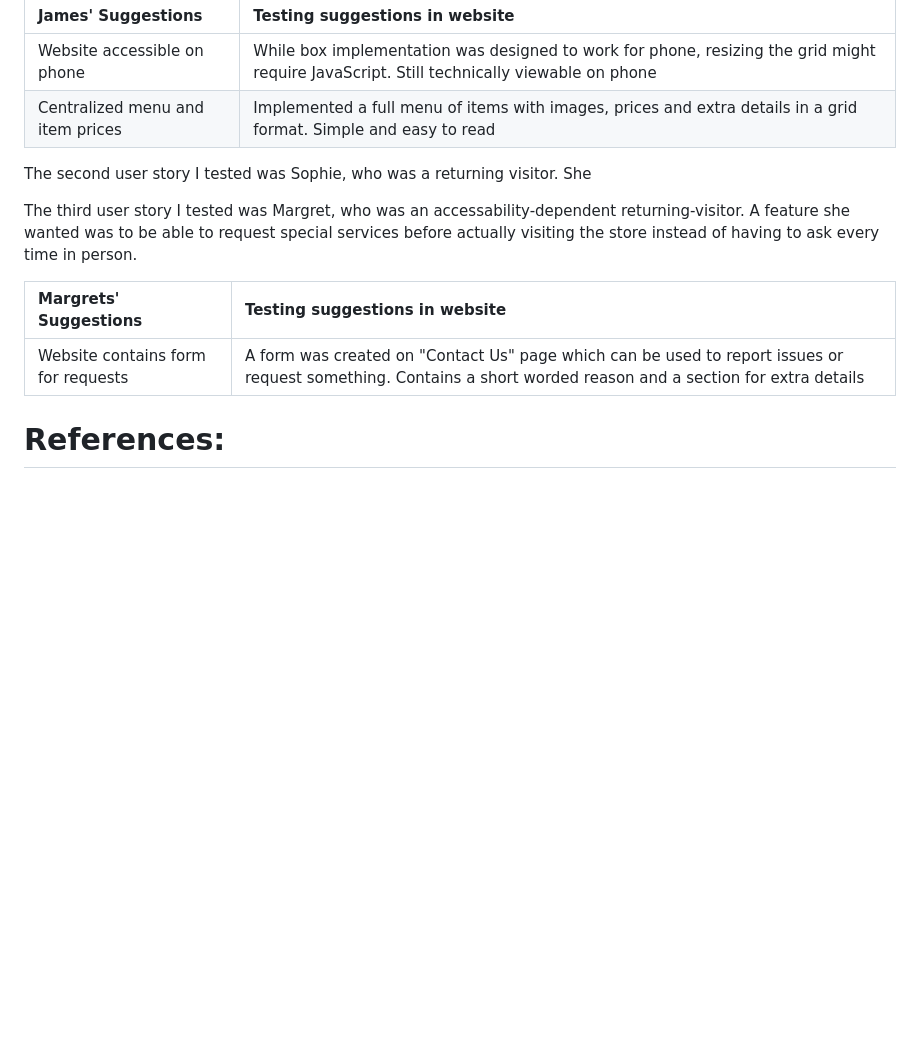
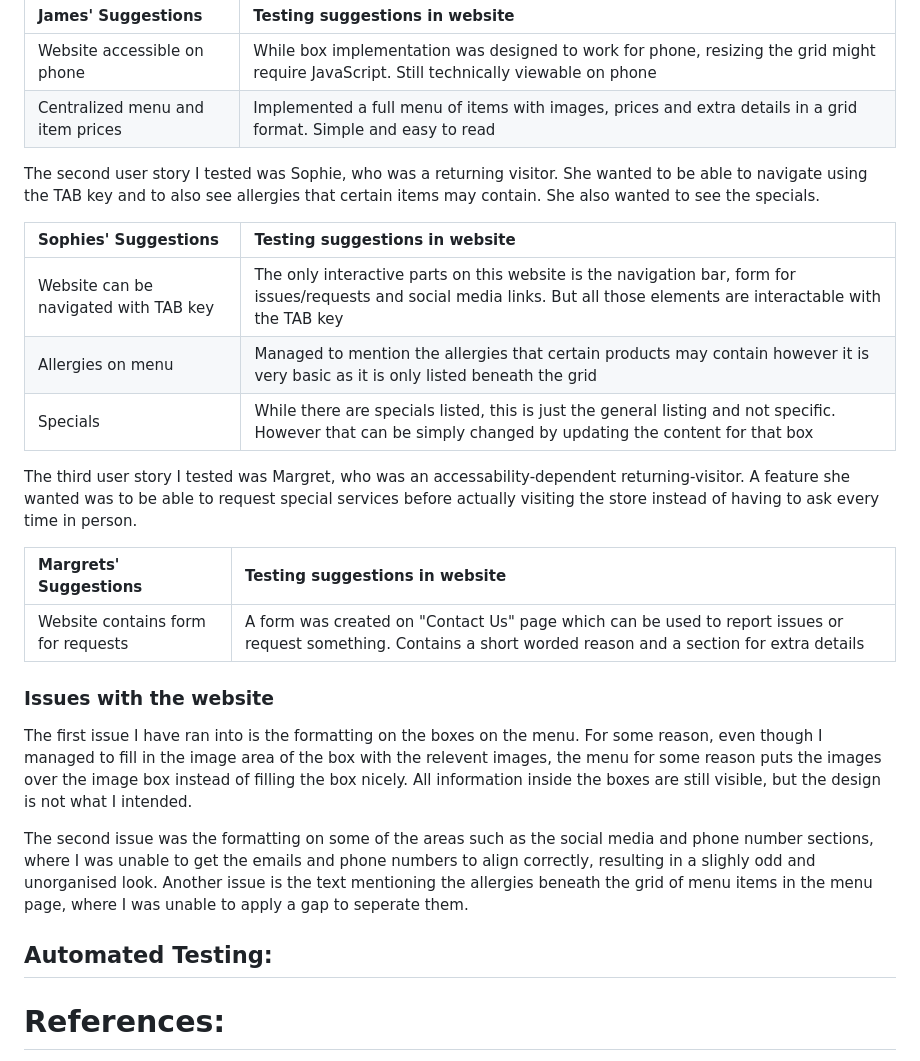
Before and after one commit to mo-chowd/DUXA2, a Markdown page: README.md, the part around the change. Drawn GitHub-style; blank space fills up the shorter version.

Commit message:
Update README.md
Added to manual testing section

```diff
--- a/README.md
+++ b/README.md
@@ -79,7 +79,13 @@ The first user story I tested was James, who was a first-time visitor. The main
 | Website accessible on phone | While box implementation was designed to work for phone, resizing the grid might require JavaScript. Still technically viewable on phone |
 | Centralized menu and item prices | Implemented a full menu of items with images, prices and extra details in a grid format. Simple and easy to read |
 
-The second user story I tested was Sophie, who was a returning visitor. She
+The second user story I tested was Sophie, who was a returning visitor. She wanted to be able to navigate using the TAB key and to also see allergies that certain items may contain. She also wanted to see the specials.
+
+| Sophies' Suggestions | Testing suggestions in website |
+| :--- | :--- |
+| Website can be navigated with TAB key | The only interactive parts on this website is the navigation bar, form for issues/requests and social media links. But all those elements are interactable with the TAB key |
+| Allergies on menu | Managed to mention the allergies that certain products may contain however it is very basic as it is only listed beneath the grid |
+| Specials | While there are specials listed, this is just the general listing and not specific. However that can be simply changed by updating the content for that box |
 
 The third user story I tested was Margret, who was an accessability-dependent returning-visitor. A feature she wanted was to be able to request special services before actually visiting the store instead of having to ask every time in person.
 
@@ -87,6 +93,16 @@ The third user story I tested was Margret, who was an accessability-dependent re
 | :--- | :--- |
 | Website contains form for requests | A form was created on "Contact Us" page which can be used to report issues or request something. Contains a short worded reason and a section for extra details |
 
+### Issues with the website
+
+The first issue I have ran into is the formatting on the boxes on the menu. For some reason, even though I managed to fill in the image area of the box with the relevent images, the menu for some reason puts the images over the image box instead of filling the box nicely. All information inside the boxes are still visible, but the design is not what I intended.
+
+The second issue was the formatting on some of the areas such as the social media and phone number sections, where I was unable to get the emails and phone numbers to align correctly, resulting in a slighly odd and unorganised look. Another issue is the text mentioning the allergies beneath the grid of menu items in the menu page, where I was unable to apply a gap to seperate them.
+
+## Automated Testing:
+
+
+
 # References:
 
 https://www.incentius.com/blog-posts/pros-and-cons-of-using-tailwind-css/#:~:text=When%20it%20comes%20to%20styling,from%20scratch%20when%20creating%20designs.
```
